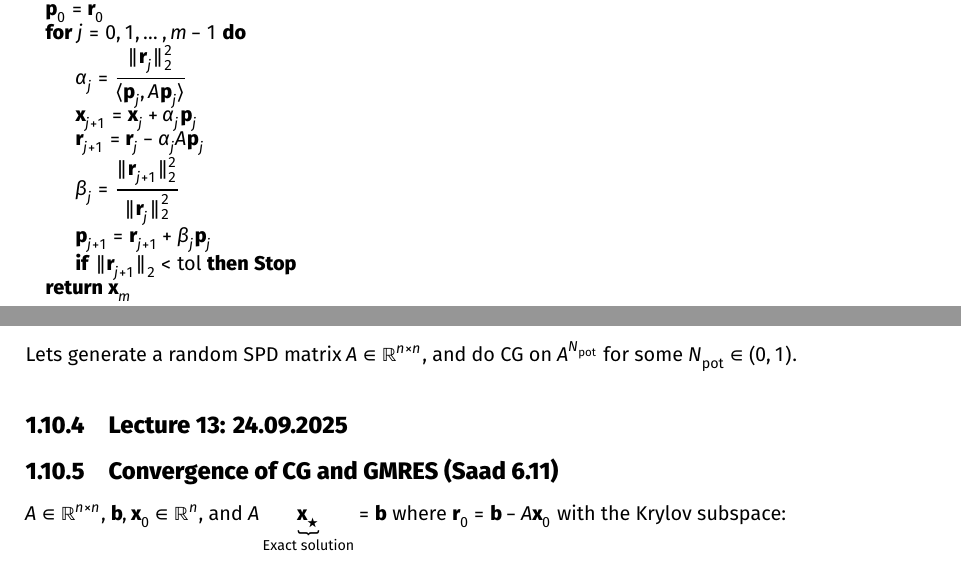
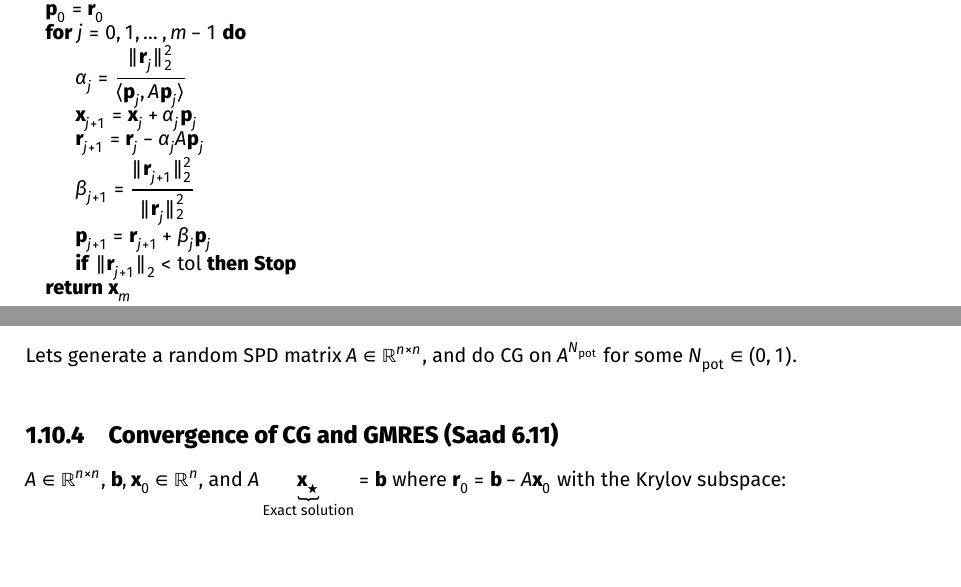
Before and after one commit to TrymSaether/notes--tma4205-, a LaTeX thesis (main.tex, which reads backmatter/lectures/lecture-11-16_09_2025.tex, backmatter/lectures/lecture-12-17_09_2025.tex): two parts of pages 31 and 34 of 41, joined at a grey line, cut so that both start at the same text. Compiled offline with XeLaTeX.

Commit message:
Fix variable naming in CG algorithm and remove outdated subsection reference in Lecture 12 notes

```diff
--- a/backmatter/lectures/lecture-11-16_09_2025.tex
+++ b/backmatter/lectures/lecture-11-16_09_2025.tex
@@ -256,7 +256,7 @@ Then the CG algorithm is:
         \State $\alpha_j = \dfrac{\|\mathbf{r}_j\|_2^2}{\langle \mathbf{p}_j, A \mathbf{p}_j \rangle}$
         \State $\mathbf{x}_{j+1} = \mathbf{x}_j + \alpha_j \mathbf{p}_j$
         \State $\mathbf{r}_{j+1} = \mathbf{r}_j - \alpha_j A \mathbf{p}_j$
-        \State $\beta_j = \dfrac{\|\mathbf{r}_{j+1}\|_2^2}{\|\mathbf{r}_j\|_2^2}$
+        \State $\beta_{j+1} = \dfrac{\|\mathbf{r}_{j+1}\|_2^2}{\|\mathbf{r}_j\|_2^2}$
         \State $\mathbf{p}_{j+1} = \mathbf{r}_{j+1} + \beta_j \mathbf{p}_j$
         \If{$\|\mathbf{r}_{j+1}\|_2 < \text{tol}$} \textbf{Stop}
         \EndIf
--- a/backmatter/lectures/lecture-12-17_09_2025.tex
+++ b/backmatter/lectures/lecture-12-17_09_2025.tex
@@ -117,8 +117,6 @@ Thus we have the final bound for CG:
 Lets generate a random SPD matrix $A \in \R^{n \times n}$, and do CG on $A^{N_{\text{pot}}}$ for some $N_{\text{pot}} \in (0,1)$.
 
 
-\subsection{Lecture 13: 24.09.2025}
-
 \subsection{Convergence of CG and GMRES (Saad 6.11)}
 $A \in \R^{n \times n}$, $\mathbf{b}, \mathbf{x}_0 \in \R^n$, and $A \underbrace{\mathbf{x}_{\star}}_{\text{Exact solution}} = \mathbf{b}$ where $\mathbf{r}_0 = \mathbf{b} - A \mathbf{x}_0$ with the Krylov subspace:
 
```
